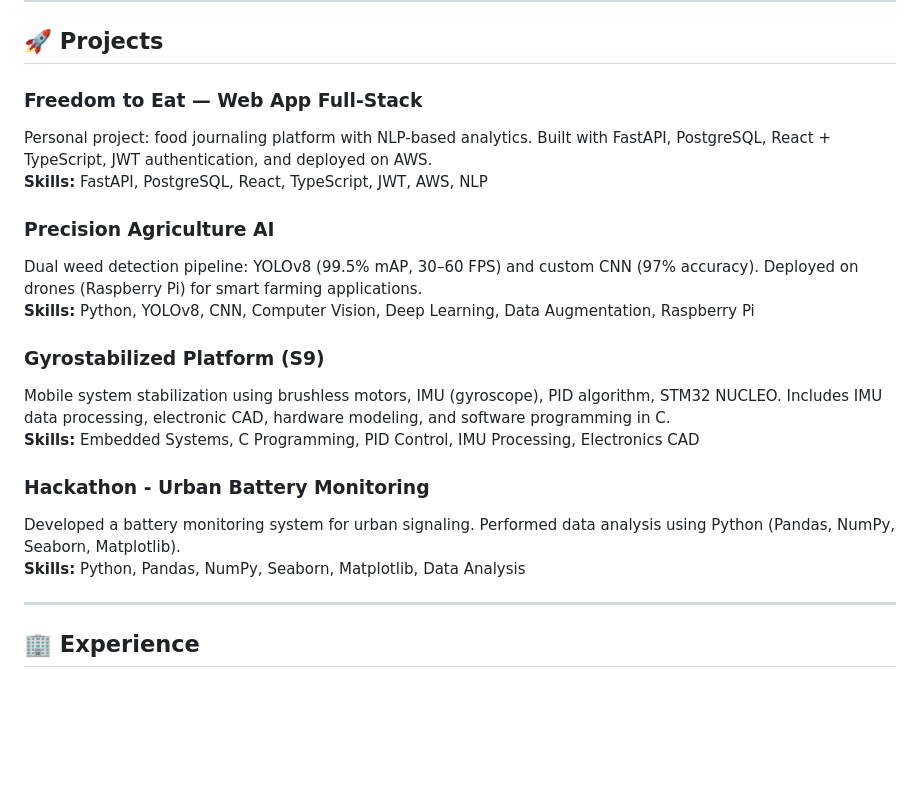
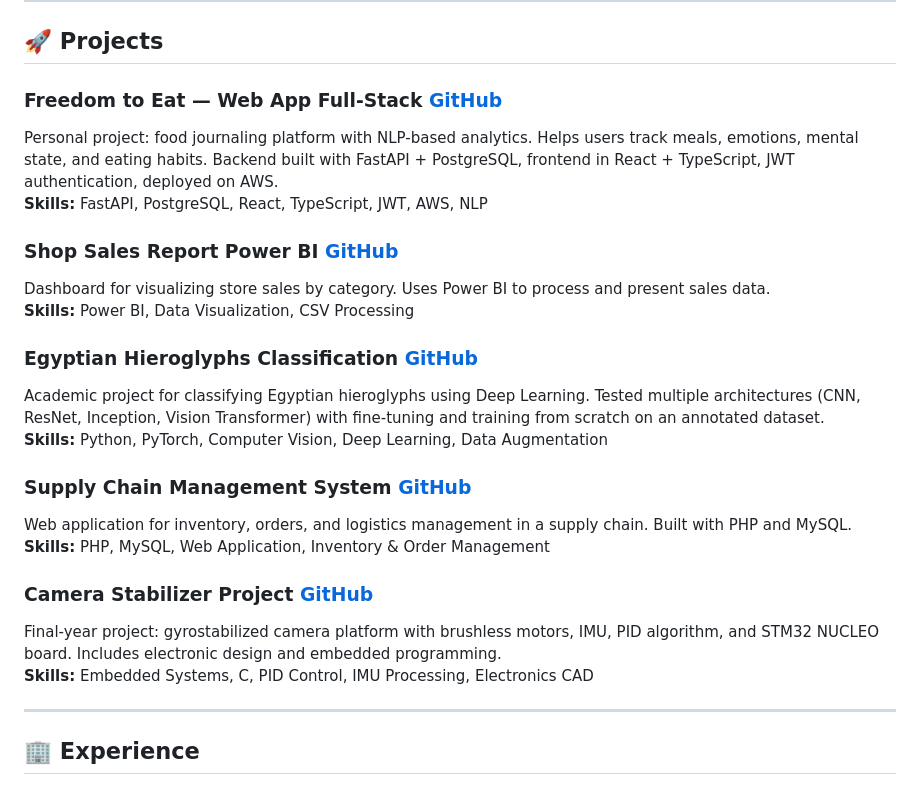
Before and after one commit to SelimFarci/Selim.Farci.Portfolio.Data.Scientist, a Markdown page: README.md, the part around the change. Drawn GitHub-style; blank space fills up the shorter version.

```diff
--- a/README.md
+++ b/README.md
@@ -49,21 +49,25 @@ French (Native), Arabic (Native), English (B2)
 
 ## 🚀 Projects
 
-### Freedom to Eat — Web App Full-Stack
-Personal project: food journaling platform with NLP-based analytics. Built with FastAPI, PostgreSQL, React + TypeScript, JWT authentication, and deployed on AWS.
+### Freedom to Eat — Web App Full-Stack [GitHub](https://github.com/SelimFarci/freedom-to-eat-dev)
+Personal project: food journaling platform with NLP-based analytics. Helps users track meals, emotions, mental state, and eating habits. Backend built with FastAPI + PostgreSQL, frontend in React + TypeScript, JWT authentication, deployed on AWS.
 **Skills:** FastAPI, PostgreSQL, React, TypeScript, JWT, AWS, NLP
 
-### Precision Agriculture AI
-Dual weed detection pipeline: YOLOv8 (99.5% mAP, 30–60 FPS) and custom CNN (97% accuracy). Deployed on drones (Raspberry Pi) for smart farming applications.
-**Skills:** Python, YOLOv8, CNN, Computer Vision, Deep Learning, Data Augmentation, Raspberry Pi
+### Shop Sales Report Power BI [GitHub](https://github.com/SelimFarci/Shop_sales_Report_PowerBI)
+Dashboard for visualizing store sales by category. Uses Power BI to process and present sales data.
+**Skills:** Power BI, Data Visualization, CSV Processing
 
-### Gyrostabilized Platform (S9)
-Mobile system stabilization using brushless motors, IMU (gyroscope), PID algorithm, STM32 NUCLEO. Includes IMU data processing, electronic CAD, hardware modeling, and software programming in C.
-**Skills:** Embedded Systems, C Programming, PID Control, IMU Processing, Electronics CAD
+### Egyptian Hieroglyphs Classification [GitHub](https://github.com/SelimFarci/Hieroglyphs-Classification-main)
+Academic project for classifying Egyptian hieroglyphs using Deep Learning. Tested multiple architectures (CNN, ResNet, Inception, Vision Transformer) with fine-tuning and training from scratch on an annotated dataset.
+**Skills:** Python, PyTorch, Computer Vision, Deep Learning, Data Augmentation
 
-### Hackathon - Urban Battery Monitoring
-Developed a battery monitoring system for urban signaling. Performed data analysis using Python (Pandas, NumPy, Seaborn, Matplotlib).
-**Skills:** Python, Pandas, NumPy, Seaborn, Matplotlib, Data Analysis
+### Supply Chain Management System [GitHub](https://github.com/SelimFarci/Supply-Chain-management-system)
+Web application for inventory, orders, and logistics management in a supply chain. Built with PHP and MySQL.
+**Skills:** PHP, MySQL, Web Application, Inventory & Order Management
+
+### Camera Stabilizer Project [GitHub](https://github.com/SelimFarci/Stabilisateur_de_camera)
+Final-year project: gyrostabilized camera platform with brushless motors, IMU, PID algorithm, and STM32 NUCLEO board. Includes electronic design and embedded programming.
+**Skills:** Embedded Systems, C, PID Control, IMU Processing, Electronics CAD
 
 ---
 
```
